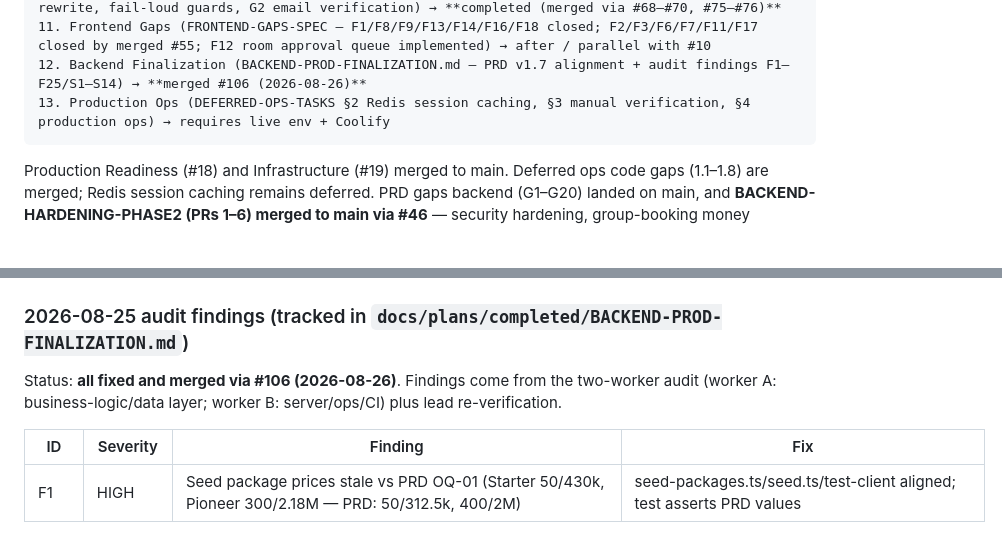
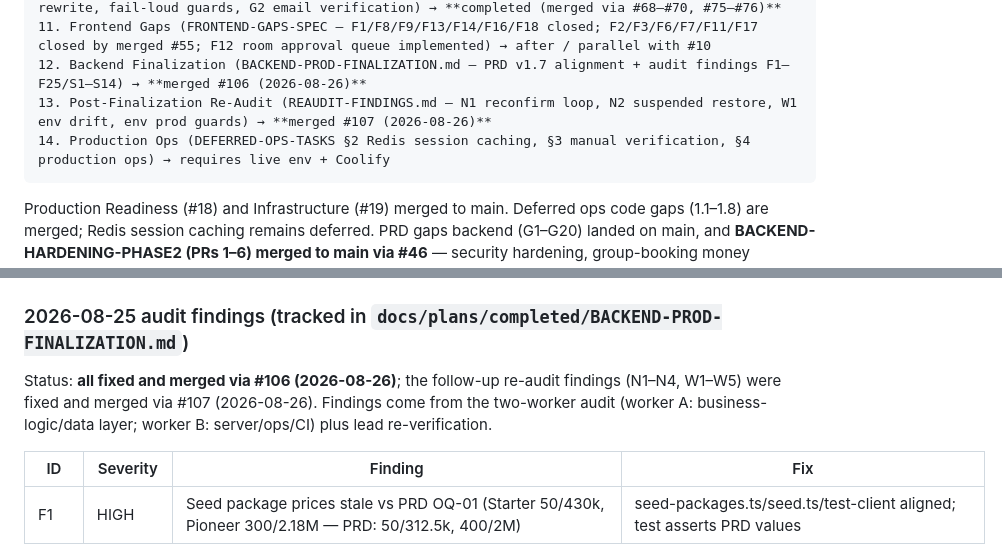
Before and after one commit to cogitoacademy/app, a Markdown page: docs/CONTEXT.md, 2 parts joined by grey strips. Rendered like a GitHub page; blank space fills up the shorter version.

````diff
--- a/docs/CONTEXT.md
+++ b/docs/CONTEXT.md
@@ -461,7 +461,8 @@ Plans live in `docs/plans/` (active + completed) and `docs/archive/` (superseded
 10. Review Fixes 4 (REVIEW-FIXES-4.md — docs/sdd reconciliation, money bugs C1–M9, Xendit rewrite, fail-loud guards, G2 email verification) → **completed (merged via #68–#70, #75–#76)**
 11. Frontend Gaps (FRONTEND-GAPS-SPEC — F1/F8/F9/F13/F14/F16/F18 closed; F2/F3/F6/F7/F11/F17 closed by merged #55; F12 room approval queue implemented) → after / parallel with #10
 12. Backend Finalization (BACKEND-PROD-FINALIZATION.md — PRD v1.7 alignment + audit findings F1–F25/S1–S14) → **merged #106 (2026-08-26)**
-13. Production Ops (DEFERRED-OPS-TASKS §2 Redis session caching, §3 manual verification, §4 production ops) → requires live env + Coolify
+13. Post-Finalization Re-Audit (REAUDIT-FINDINGS.md — N1 reconfirm loop, N2 suspended restore, W1 env drift, env prod guards) → **merged #107 (2026-08-26)**
+14. Production Ops (DEFERRED-OPS-TASKS §2 Redis session caching, §3 manual verification, §4 production ops) → requires live env + Coolify
 ```
 
 Production Readiness (#18) and Infrastructure (#19) merged to main. Deferred ops code gaps (1.1–1.8) are merged; Redis session caching remains deferred. PRD gaps backend (G1–G20) landed on main, and **BACKEND-HARDENING-PHASE2 (PRs 1–6) merged to main via #46** — security hardening, group-booking money correctness, late-cancel penalty, email outbox, R2 uploads, group-series, deadline repricing, payment notifications, meeting event lifecycle, SLA escalation. **BACKEND-REVIEW-HARDENING merged to main via #48** — the 2026-08-15 review fixes (money correctness, security, reliability, Redis mandatory). **REVIEW-FIXES-2 merged via #50–#57** (wave-2 findings), **REVIEW-FIXES-3 merged via #59–#65** (wave-3 findings), **REVIEW-FIXES-4 merged via #68–#70, #75–#76** (wave-4: docs/sdd reconciliation, money-correctness bugs C1–C3/H1–H6/M1–M9/L1–L5, Xendit provider rewrite for the 2024-11-11 API, fail-loud Resend/Google Meet/R2 guards, G2 email verification). Next: remaining frontend-gap work and production ops.
@@ -850,7 +851,7 @@ bun run test:coverage      # Run tests with coverage
 
 ### 2026-08-25 audit findings (tracked in `docs/plans/completed/BACKEND-PROD-FINALIZATION.md`)
 
-Status: **all fixed and merged via #106 (2026-08-26)**. Findings come from the two-worker audit (worker A: business-logic/data layer; worker B: server/ops/CI) plus lead re-verification.
+Status: **all fixed and merged via #106 (2026-08-26)**; the follow-up re-audit findings (N1–N4, W1–W5) were fixed and merged via #107 (2026-08-26). Findings come from the two-worker audit (worker A: business-logic/data layer; worker B: server/ops/CI) plus lead re-verification.
 
 | ID      | Severity | Finding                                                                                                                                                                                                       | Fix                                                                                                                                                                                   |
 | ------- | -------- | ------------------------------------------------------------------------------------------------------------------------------------------------------------------------------------------------------------- | ------------------------------------------------------------------------------------------------------------------------------------------------------------------------------------- |
````
Also changed, not shown: docs/plans/README.md (+1 -0 lines), 2 other files.
